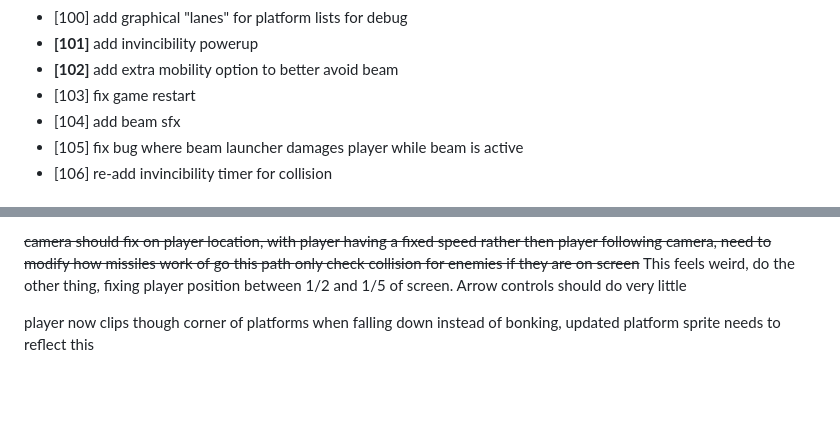
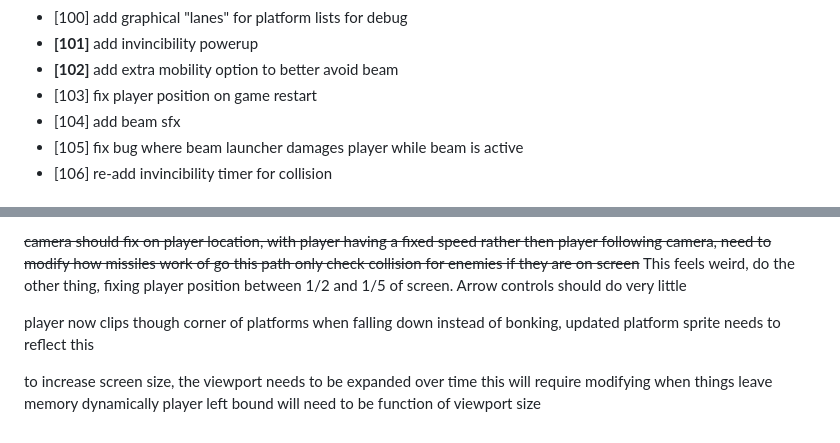
Before and after one commit to ManixI/ludumDare54, a Markdown page: issues.md, 2 parts joined by grey strips. GitHub-like rendering; blank space fills up the shorter version.

Commit message:
updated issue tracker

```diff
--- a/issues.md
+++ b/issues.md
@@ -105,7 +105,7 @@
  - [100] add graphical "lanes" for platform lists for debug
  - **[101]** add invincibility powerup
  - **[102]** add extra mobility option to better avoid beam
- - [103] fix game restart
+ - [103] fix player position on game restart
  - [104] add beam sfx
  - [105] fix bug where beam launcher damages player while beam is active
  - [106] re-add invincibility timer for collision
@@ -141,3 +141,7 @@ spikes and platforms handled as background tiles, powerups and other enemies han
 only check collision for enemies if they are on screen~~ This feels weird, do the other thing, fixing player position between 1/2 and 1/5 of screen. Arrow controls should do very little
 
 player now clips though corner of platforms when falling down instead of bonking, updated platform sprite needs to reflect this
+
+to increase screen size, the viewport needs to be expanded over time
+this will require modifying when things leave memory dynamically
+player left bound will need to be function of viewport size
```
